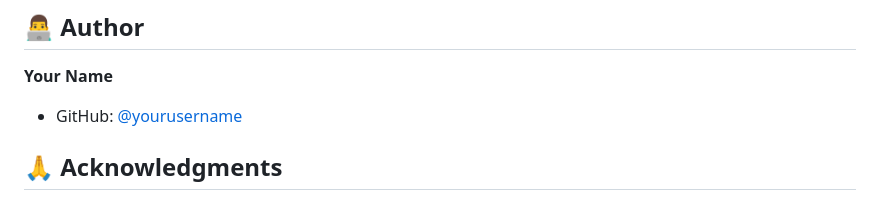
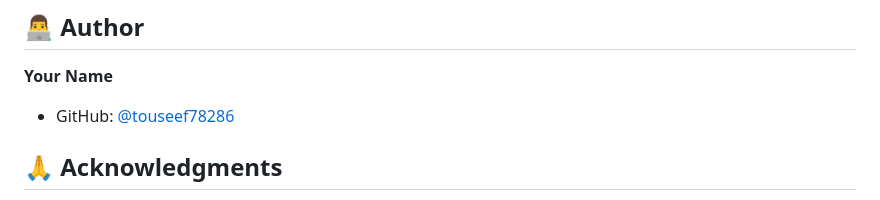
Before and after one commit to touseef78286/citizen-report-portal, a Markdown page: README.md, the part around one of its changes. Drawn GitHub-style.

Commit message:
Update author GitHub username in README

```diff
--- a/README.md
+++ b/README.md
@@ -212,7 +212,7 @@ This project is open source and available under the [MIT License](LICENSE).
 ## 👨‍💻 Author
 
 **Your Name**
-- GitHub: [@yourusername](https://github.com/touseef78286)
+- GitHub: [@touseef78286](https://github.com/touseef78286)
 
 ## 🙏 Acknowledgments
 
```
Also changed, not shown: other parts of README.md (+1 -0 lines).
